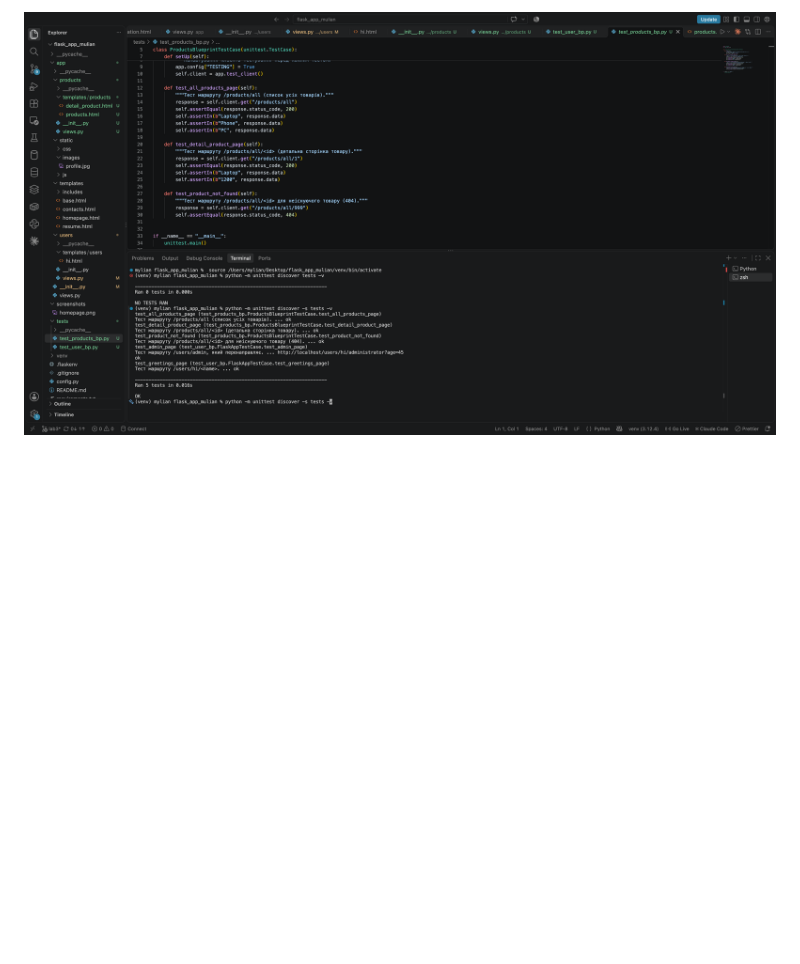
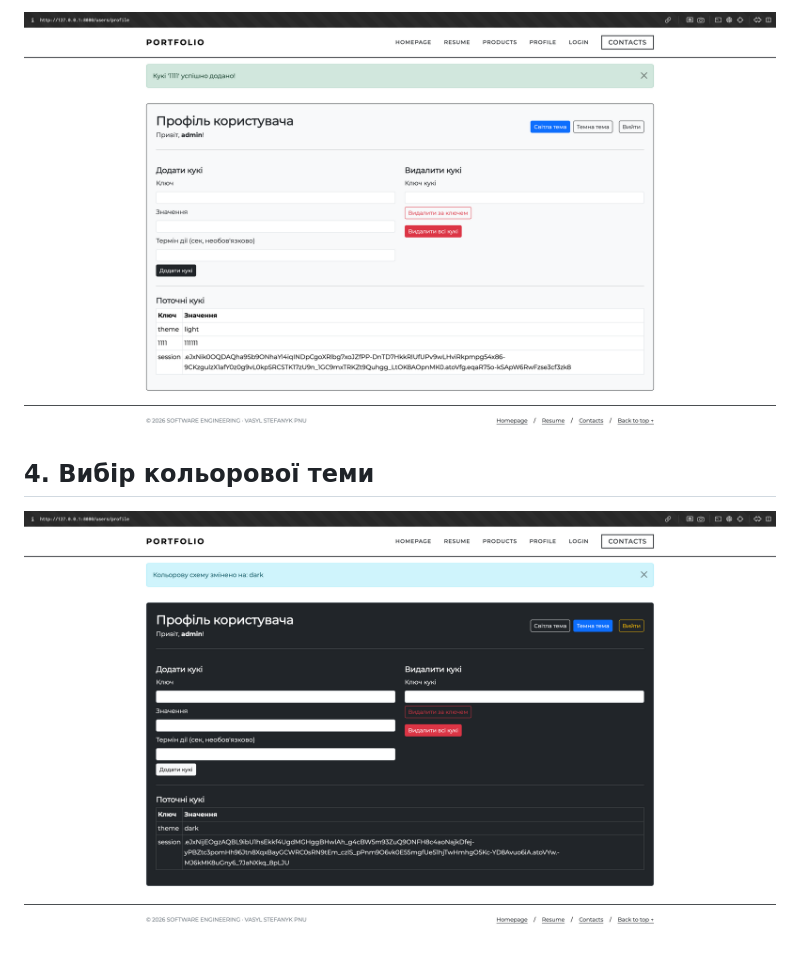
Before and after one commit to AsterPy/FlaskLab, a Markdown page: README.md, the part around one of its changes. Drawn GitHub-style; pictures changed too: screenshots/add.png (added), screenshots/theme.png (added); blank space fills up the shorter version.

```diff
--- a/README.md
+++ b/README.md
@@ -12,2 +12,6 @@
 
-![Скріншот тестів](screenshots/test.png)
+![Додавання кукі](screenshots/add.png)
+
+## 4. Вибір кольорової теми
+
+![Зміна теми](screenshots/theme.png)
```
Also changed, not shown: other parts of README.md (+6 -6 lines), screenshots/login.png (added), screenshots/profile.png (added), 5 other files.
